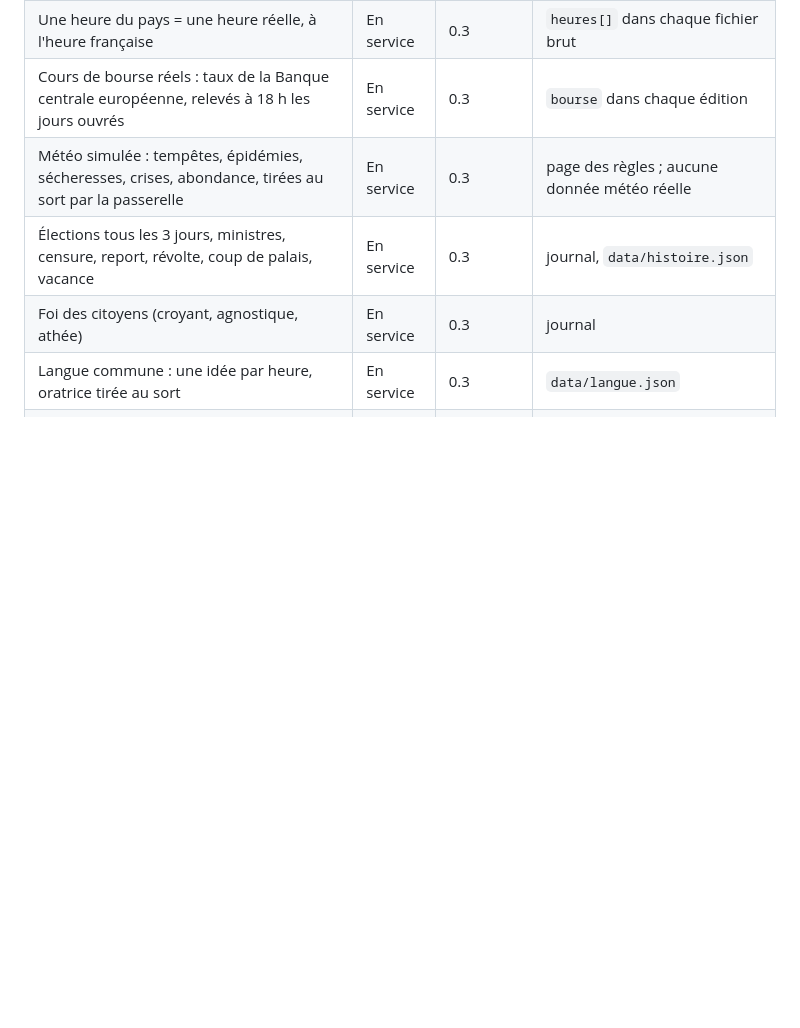
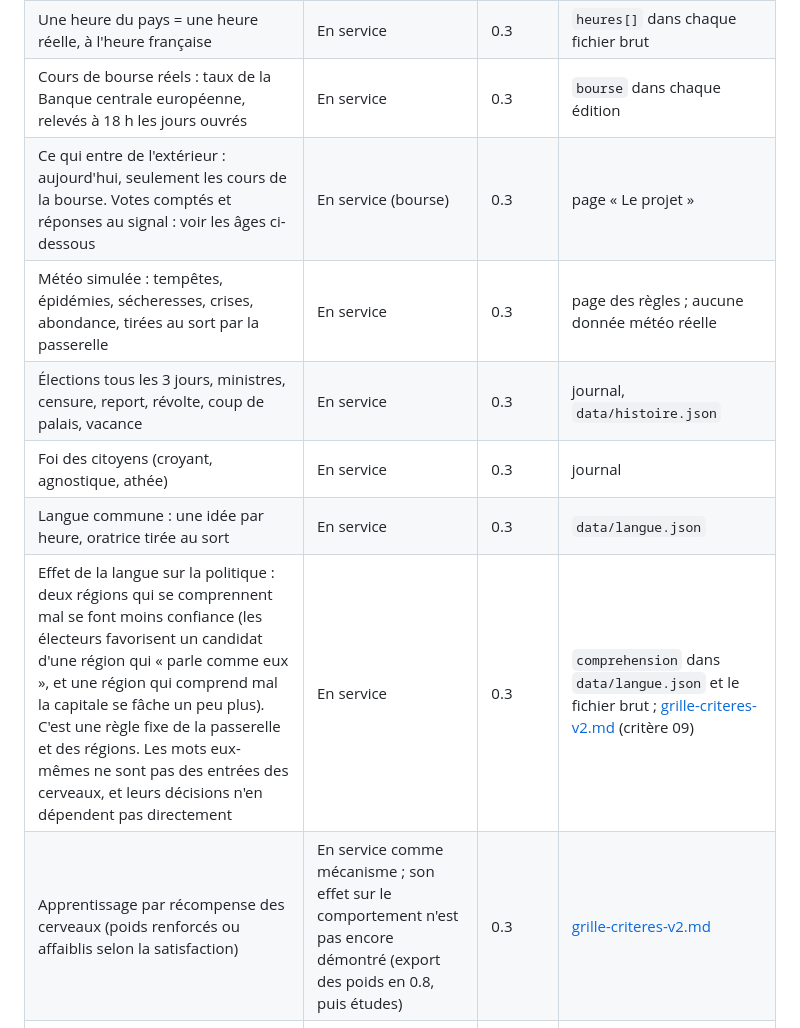
Before and after one commit to branbriere/microcontroland-data, a Markdown page: documentation/etat-fonctionnalites.md, the part around the change. Drawn GitHub-style; blank space fills up the shorter version.

```diff
--- a/documentation/etat-fonctionnalites.md
+++ b/documentation/etat-fonctionnalites.md
@@ -18,10 +18,13 @@ Le firmware n'est pas encore public (il le sera avec les études). D'ici là, la
 | Pays de 120 citoyens sur 6 régions et une passerelle (radio ESP-NOW) | En service | 0.3, 8 oct. 2026 | [architecture.md](architecture.md) |
 | Une heure du pays = une heure réelle, à l'heure française | En service | 0.3 | `heures[]` dans chaque fichier brut |
 | Cours de bourse réels : taux de la Banque centrale européenne, relevés à 18 h les jours ouvrés | En service | 0.3 | `bourse` dans chaque édition |
+| Ce qui entre de l'extérieur : aujourd'hui, seulement les cours de la bourse. Votes comptés et réponses au signal : voir les âges ci-dessous | En service (bourse) | 0.3 | page « Le projet » |
 | Météo simulée : tempêtes, épidémies, sécheresses, crises, abondance, tirées au sort par la passerelle | En service | 0.3 | page des règles ; aucune donnée météo réelle |
 | Élections tous les 3 jours, ministres, censure, report, révolte, coup de palais, vacance | En service | 0.3 | journal, `data/histoire.json` |
 | Foi des citoyens (croyant, agnostique, athée) | En service | 0.3 | journal |
 | Langue commune : une idée par heure, oratrice tirée au sort | En service | 0.3 | `data/langue.json` |
+| Effet de la langue sur la politique : deux régions qui se comprennent mal se font moins confiance (les électeurs favorisent un candidat d'une région qui « parle comme eux », et une région qui comprend mal la capitale se fâche un peu plus). C'est une règle fixe de la passerelle et des régions. Les mots eux-mêmes ne sont pas des entrées des cerveaux, et leurs décisions n'en dépendent pas directement | En service | 0.3 | `comprehension` dans `data/langue.json` et le fichier brut ; [grille-criteres-v2.md](grille-criteres-v2.md) (critère 09) |
+| Apprentissage par récompense des cerveaux (poids renforcés ou affaiblis selon la satisfaction) | En service comme mécanisme ; son effet sur le comportement n'est pas encore démontré (export des poids en 0.8, puis études) | 0.3 | [grille-criteres-v2.md](grille-criteres-v2.md) |
 | Fichier brut quotidien avec manifeste SHA-256 | En service | 0.6, 15 oct. 2026 | [dictionnaire-donnees.md](dictionnaire-donnees.md) |
 | Graines du hasard publiées (format 2) | En service | 0.7, 18 oct. 2026 | bloc `graines` du fichier brut |
 | Consommation électrique relevée chaque heure (prise locale) | En service | 0.7 | `heures[].prise` |
```
Also changed, not shown: documentation/etat-fonctionnalites.en.md (+3 -0 lines).
